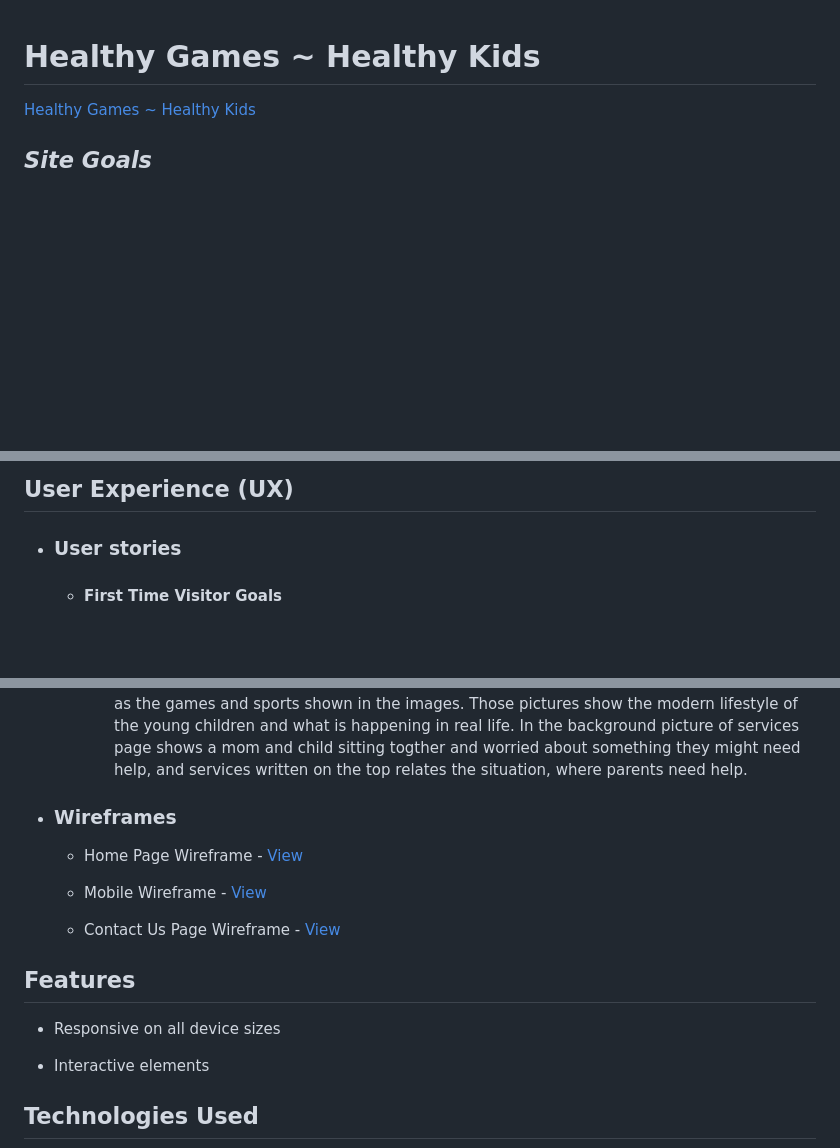
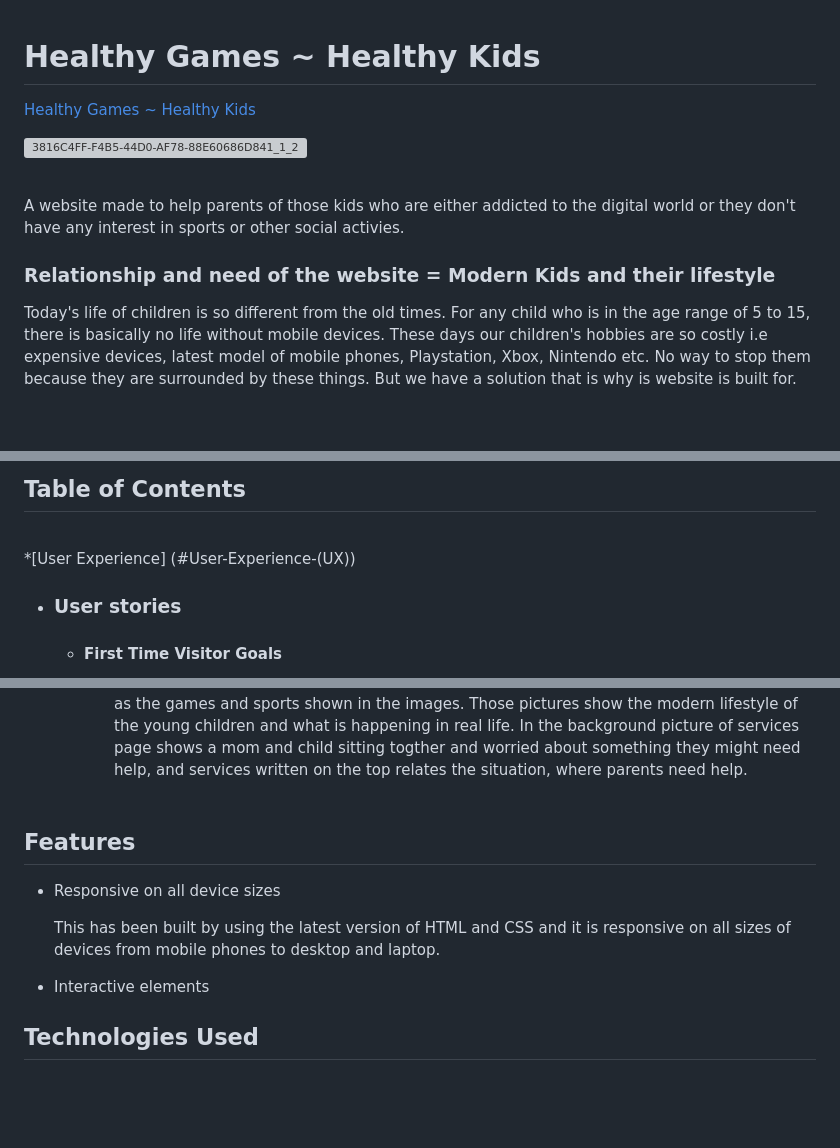
Before and after one commit to Mr-KulwinderSingh/healthy-games-healthy-kids, a Markdown page: README.md, 3 parts joined by grey strips. Drawn GitHub-style; blank space fills up the shorter version; grey boxes are pictures that could not be loaded.

Commit message:
Update README.md headings, text and images

```diff
--- a/README.md
+++ b/README.md
@@ -1,3 +1,17 @@
 # **Healthy Games ~ Healthy Kids**
 
 [Healthy Games ~ Healthy Kids](https://github.com/Mr-KulwinderSingh/healthy-games-healthy-kids)
+
+![3816C4FF-F4B5-44D0-AF78-88E60686D841_1_201_a](https://user-images.githubusercontent.com/124357266/228884685-82059c50-2334-4337-9094-7afb0ec171f7.jpeg)
+
+
+
+<br>
+A website made to help parents of those kids who are either addicted to the digital world or they don't have any interest in sports or other social activies.
+
+<br>
+
+### Relationship and need of the website = Modern Kids and their lifestyle
+
+Today's life of children is so different from the old times. For any child who is in the age range of 5 to 15, there is basically no life without mobile devices. These days our children's hobbies are so costly i.e expensive devices, latest model of mobile phones, Playstation, Xbox, Nintendo etc. No way to stop them because they are surrounded by these things. But we have a solution that is why is website is built for.
+
@@ -14,5 +32,8 @@ To balance all these things we have collaborated a team of professionals who are
 
-## User Experience (UX)
+## Table of Contents
+<br>
+
+ *[User Experience] (#User-Experience-(UX))
 
 -   ### User stories
 
@@ -53,17 +74,13 @@ To balance all these things we have collaborated a team of professionals who are
     -   #### Imagery
         -   Imagery is important. The two main photos at the home page are the hero images designed to catch the user's attention. By looking at those pictures user can have a quick idea what this site is about. Talking by children's playing behaviour and relationship with the family/parents third main picture at the second half of the main page shows that we are working on something which is mainly related to the kids and the family relationship as well as the games and sports shown in the images. Those pictures show the modern lifestyle of the young children and what is happening in real life. In the background picture of services page shows a mom and child sitting togther and worried about something they might need help, and services written on the top relates the situation, where parents need help.
 
-*   ### Wireframes
-
-    -   Home Page Wireframe - [View](https://github.com/)
-
-    -   Mobile Wireframe - [View](https://github.com/)
-
-    -   Contact Us Page Wireframe - [View](https://github.com/)
+        <br>
 
 ## Features
 
 -   Responsive on all device sizes
+
+    This has been built by using the latest version of HTML and CSS and it is responsive on all sizes of devices from mobile phones to desktop and laptop.
 
 -   Interactive elements
 
```
Also changed, not shown: other parts of README.md (+5 -1 lines).
